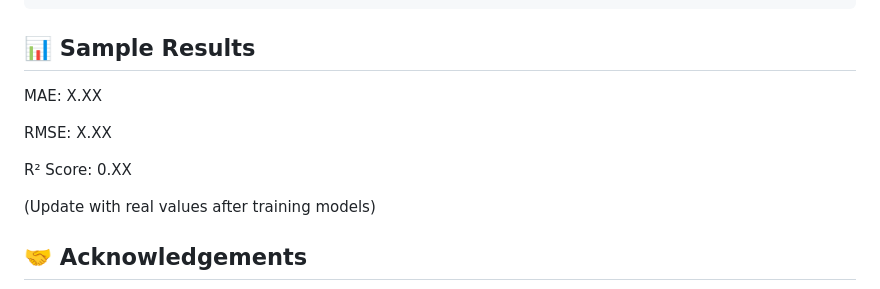
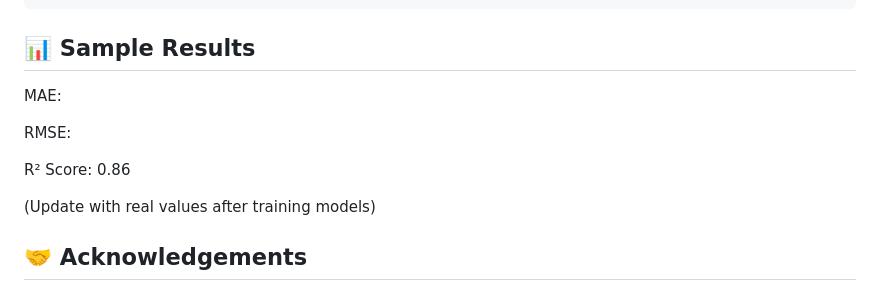
Before and after one commit to mohsinraza2999/New-York-Taxi-Fare-Analysis, a Markdown page: README.md, the part around the change printed below. Rendered like a GitHub page.

````diff
--- a/README.md
+++ b/README.md
@@ -76,11 +76,11 @@ python scripts/train_model.py
 ```
 ## 📊 Sample Results
 
-MAE: X.XX
+MAE:
 
-RMSE: X.XX
+RMSE:
 
-R² Score: 0.XX
+R² Score: 0.86
 
 (Update with real values after training models)
 
````
Also changed, not shown: other parts of README.md (+2 -2 lines).
